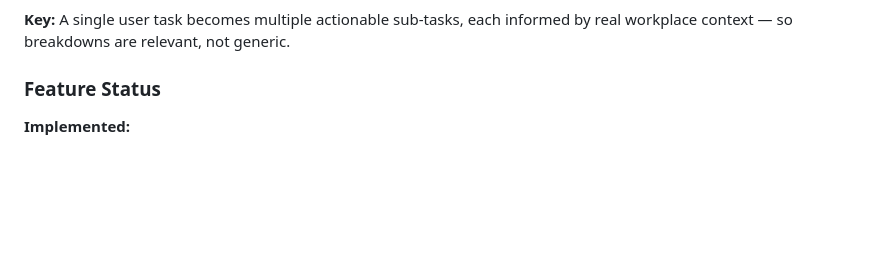
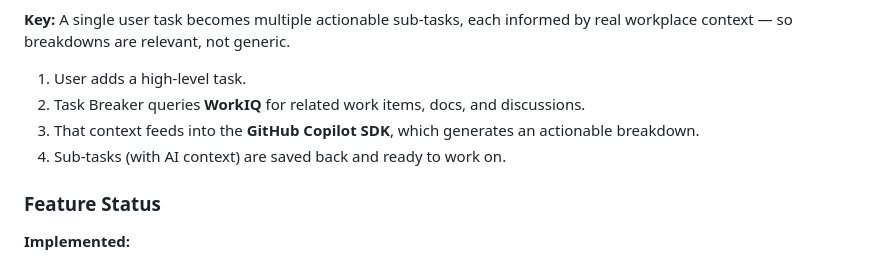
Before and after one commit to shunkino/task-breaker, a Markdown page: readme.md, the part around one of its changes. Rendered like a GitHub page; blank space fills up the shorter version.

Commit message:
Improved user flow explanation

```diff
--- a/readme.md
+++ b/readme.md
@@ -86,7 +71,10 @@ flowchart TD
 
 **Key:** A single user task becomes multiple actionable sub-tasks, each informed by real workplace context — so breakdowns are relevant, not generic.
 
-
+1. User adds a high-level task.
+2. Task Breaker queries **WorkIQ** for related work items, docs, and discussions.
+3. That context feeds into the **GitHub Copilot SDK**, which generates an actionable breakdown.
+4. Sub-tasks (with AI context) are saved back and ready to work on.
 
 ### Feature Status
 
```
Also changed, not shown: other parts of readme.md (+3 -18 lines).
